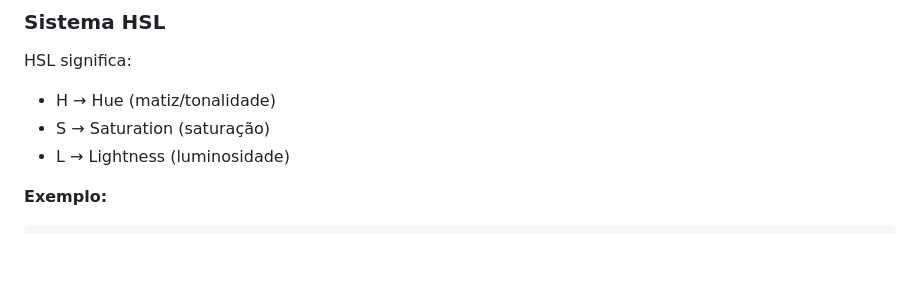
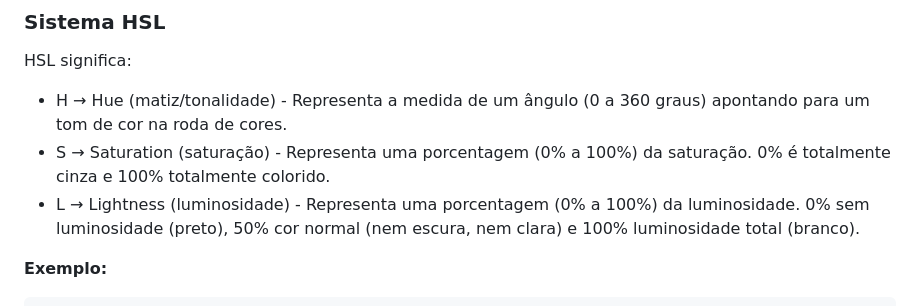
Before and after one commit to abdenagoalvim/Programacao_WEB1, a Markdown page: 03-CSS/02-CSS-Cores.md, the part around the change. Drawn GitHub-style; blank space fills up the shorter version.

```diff
--- a/03-CSS/02-CSS-Cores.md
+++ b/03-CSS/02-CSS-Cores.md
@@ -158,9 +158,9 @@ background-color: rgba(255, 0, 0, 0.5);
 
 HSL significa:
 
-- H → Hue (matiz/tonalidade)
-- S → Saturation (saturação)
-- L → Lightness (luminosidade)
+- H → Hue (matiz/tonalidade) - Representa a medida de um ângulo (0 a 360 graus) apontando para um tom de cor na roda de cores.
+- S → Saturation (saturação) - Representa uma porcentagem (0% a 100%) da saturação. 0% é totalmente cinza e 100% totalmente colorido.
+- L → Lightness (luminosidade) - Representa uma porcentagem (0% a 100%) da luminosidade. 0% sem luminosidade (preto), 50% cor normal (nem escura, nem clara) e 100% luminosidade total (branco).
 
 **Exemplo:**
 
```
